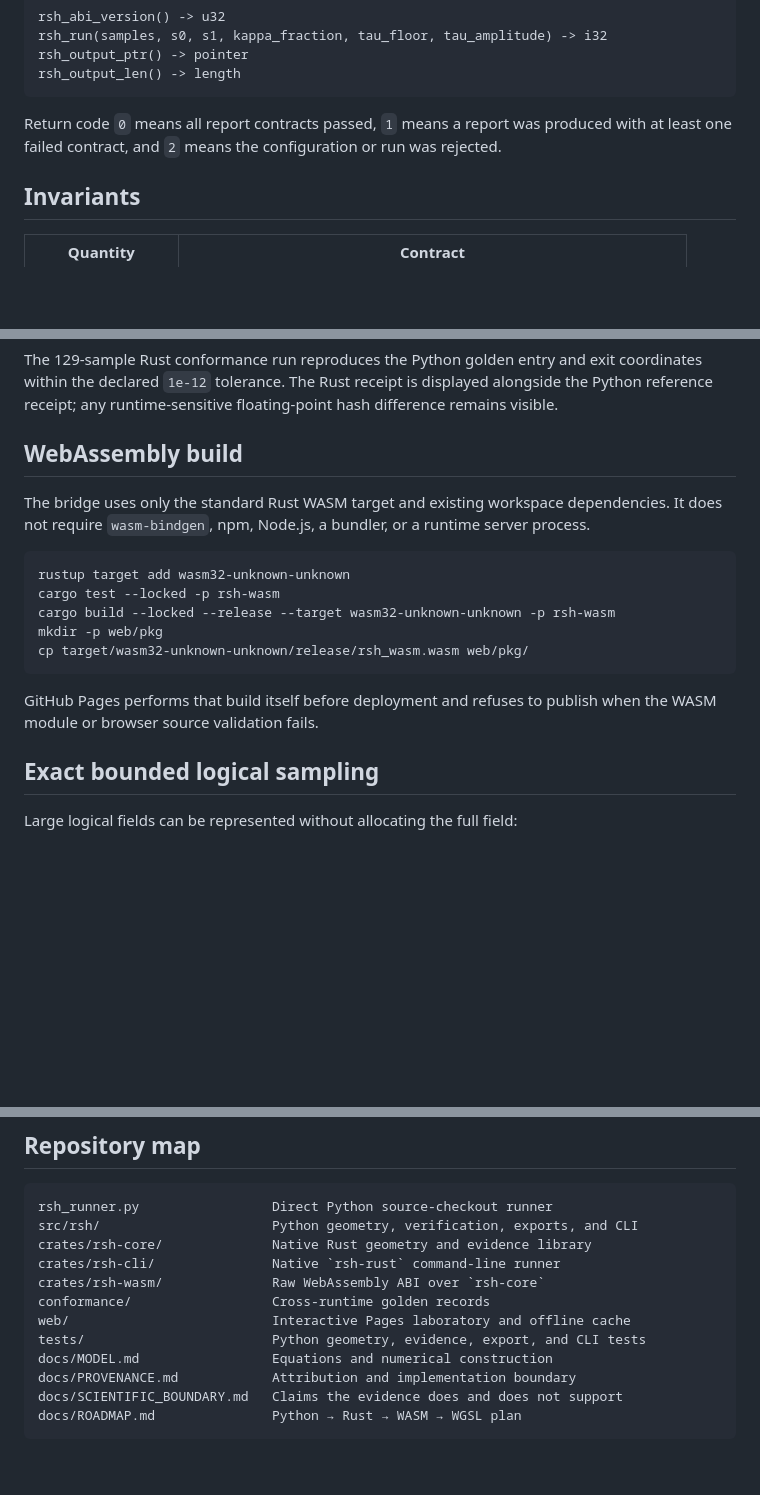
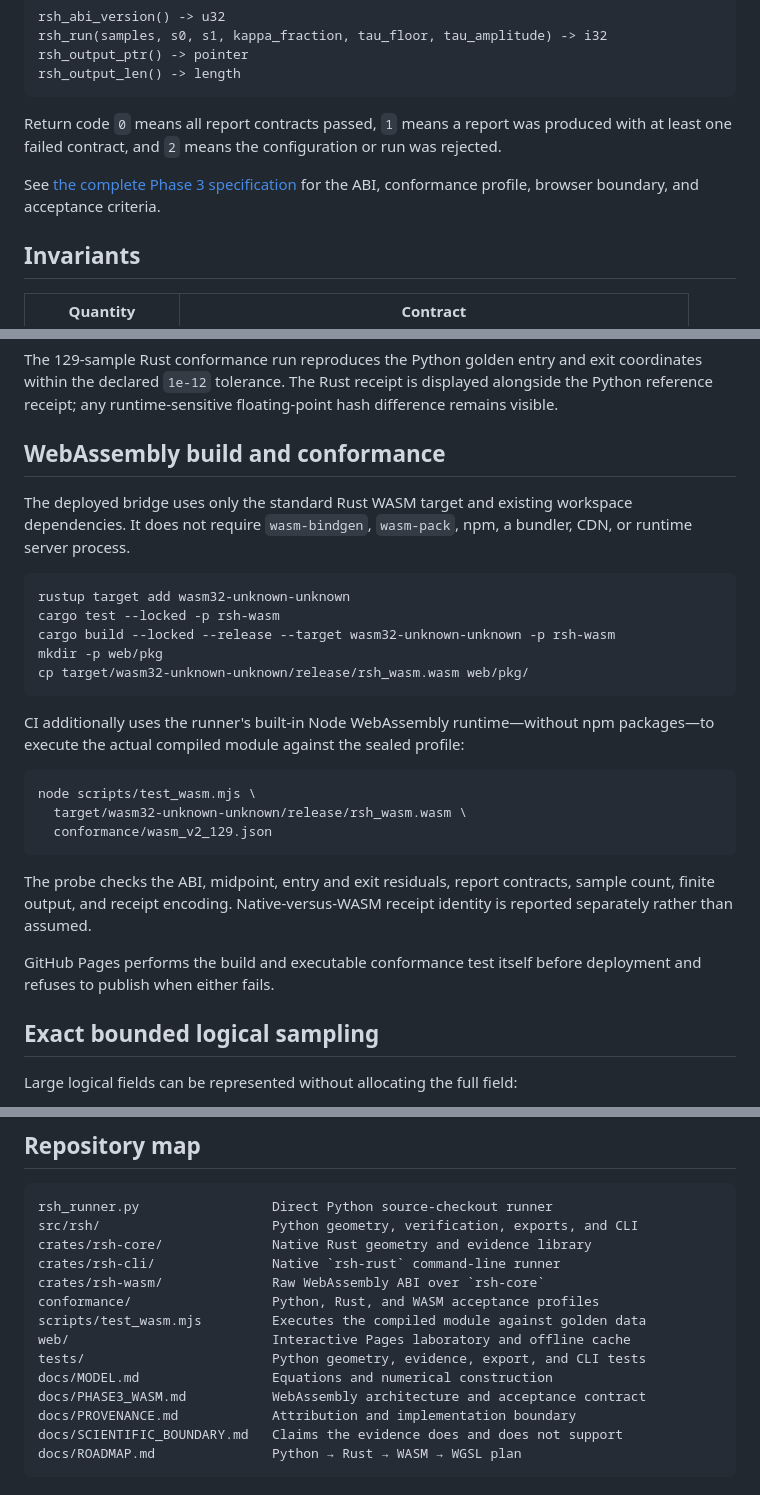
Before and after one commit to QSOLKCB/RSH, a Markdown page: README.md, 3 parts joined by grey strips. Rendered like a GitHub page; blank space fills up the shorter version.

Commit message:
Document executable WASM conformance

````diff
--- a/README.md
+++ b/README.md
@@ -55,6 +55,9 @@ Return code `0` means all report contracts passed, `1` means a report was
 produced with at least one failed contract, and `2` means the configuration or
 run was rejected.
 
+See [the complete Phase 3 specification](docs/PHASE3_WASM.md) for the ABI,
+conformance profile, browser boundary, and acceptance criteria.
+
 ## Invariants
 
 | Quantity | Contract |
@@ -115,11 +119,11 @@ coordinates within the declared `1e-12` tolerance. The Rust receipt is displayed
 alongside the Python reference receipt; any runtime-sensitive floating-point
 hash difference remains visible.
 
-## WebAssembly build
+## WebAssembly build and conformance
 
-The bridge uses only the standard Rust WASM target and existing workspace
-dependencies. It does not require `wasm-bindgen`, npm, Node.js, a bundler, or a
-runtime server process.
+The deployed bridge uses only the standard Rust WASM target and existing
+workspace dependencies. It does not require `wasm-bindgen`, `wasm-pack`, npm, a
+bundler, CDN, or runtime server process.
 
 ```bash
 rustup target add wasm32-unknown-unknown
@@ -129,8 +133,21 @@ mkdir -p web/pkg
 cp target/wasm32-unknown-unknown/release/rsh_wasm.wasm web/pkg/
 ```
 
-GitHub Pages performs that build itself before deployment and refuses to publish
-when the WASM module or browser source validation fails.
+CI additionally uses the runner's built-in Node WebAssembly runtime—without npm
+packages—to execute the actual compiled module against the sealed profile:
+
+```bash
+node scripts/test_wasm.mjs \
+  target/wasm32-unknown-unknown/release/rsh_wasm.wasm \
+  conformance/wasm_v2_129.json
+```
+
+The probe checks the ABI, midpoint, entry and exit residuals, report contracts,
+sample count, finite output, and receipt encoding. Native-versus-WASM receipt
+identity is reported separately rather than assumed.
+
+GitHub Pages performs the build and executable conformance test itself before
+deployment and refuses to publish when either fails.
 
 ## Exact bounded logical sampling
 
@@ -151,10 +168,12 @@ src/rsh/                      Python geometry, verification, exports, and CLI
 crates/rsh-core/              Native Rust geometry and evidence library
 crates/rsh-cli/               Native `rsh-rust` command-line runner
 crates/rsh-wasm/              Raw WebAssembly ABI over `rsh-core`
-conformance/                  Cross-runtime golden records
+conformance/                  Python, Rust, and WASM acceptance profiles
+scripts/test_wasm.mjs         Executes the compiled module against golden data
 web/                          Interactive Pages laboratory and offline cache
 tests/                        Python geometry, evidence, export, and CLI tests
 docs/MODEL.md                 Equations and numerical construction
+docs/PHASE3_WASM.md           WebAssembly architecture and acceptance contract
 docs/PROVENANCE.md            Attribution and implementation boundary
 docs/SCIENTIFIC_BOUNDARY.md   Claims the evidence does and does not support
 docs/ROADMAP.md               Python → Rust → WASM → WGSL plan
````
Also changed, not shown: other parts of README.md (+1 -0 lines).
